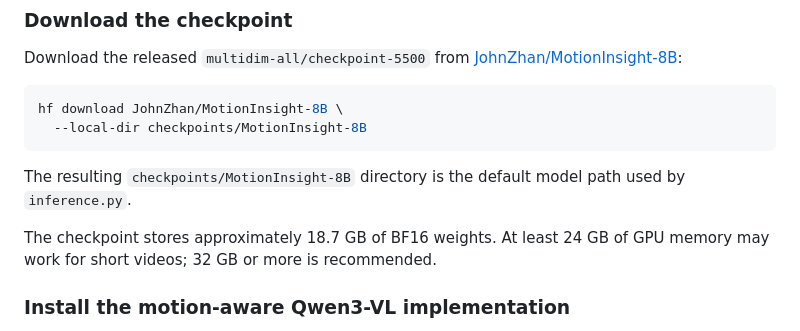
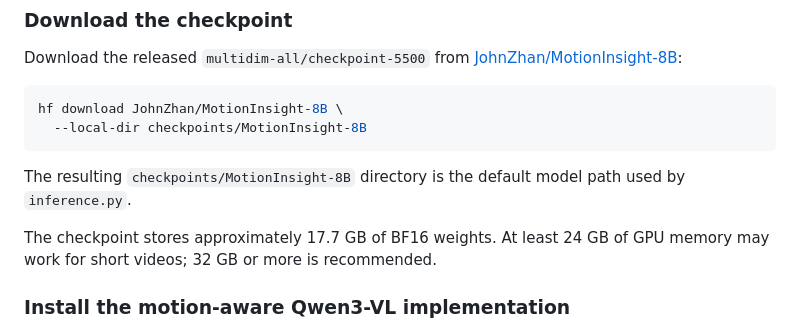
Before and after one commit to JohnZhan2023/MotionInsight, a Markdown page: README.md, the part around the change. Rendered like a GitHub page.

Commit message:
Correct checkpoint size after Safetensors integrity verification

```diff
--- a/README.md
+++ b/README.md
@@ -143,7 +143,7 @@ hf download JohnZhan/MotionInsight-8B \
 The resulting `checkpoints/MotionInsight-8B` directory is the default model path
 used by `inference.py`.
 
-The checkpoint stores approximately 18.7 GB of BF16 weights. At least 24 GB of GPU memory may work for short videos; 32 GB or more is recommended.
+The checkpoint stores approximately 17.7 GB of BF16 weights. At least 24 GB of GPU memory may work for short videos; 32 GB or more is recommended.
 
 ### Install the motion-aware Qwen3-VL implementation
 
```
